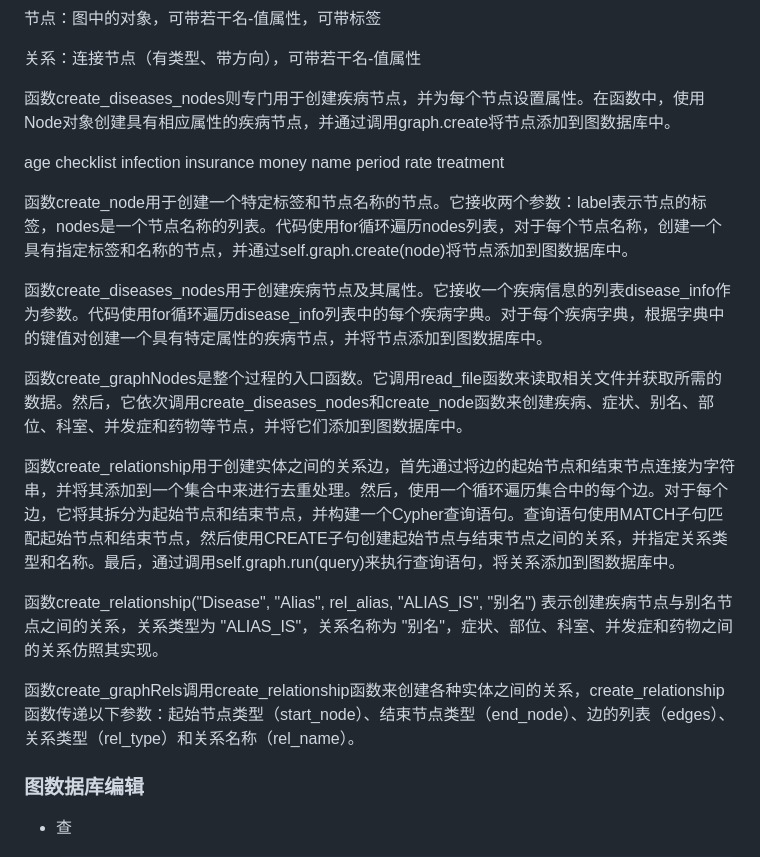
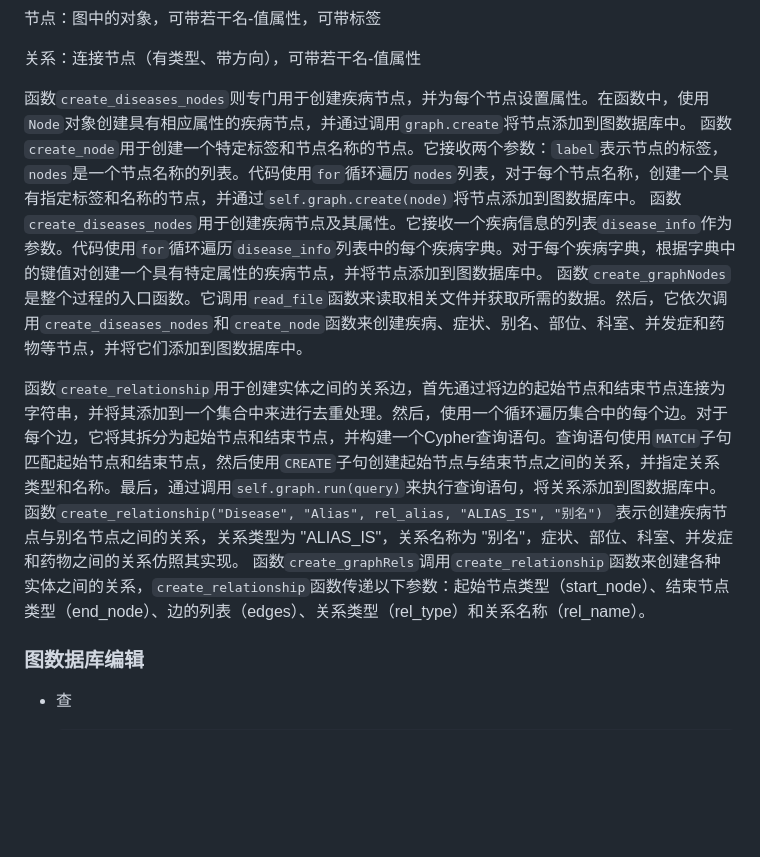
Before and after one commit to Liyixian06/-, a Markdown page: README.md, the part around the change. Rendered like a GitHub page; blank space fills up the shorter version.

```diff
--- a/README.md
+++ b/README.md
@@ -50,23 +50,14 @@ MySQL mysqlclient
 
 
 
-函数create_diseases_nodes则专门用于创建疾病节点，并为每个节点设置属性。在函数中，使用Node对象创建具有相应属性的疾病节点，并通过调用graph.create将节点添加到图数据库中。
+函数`create_diseases_nodes`则专门用于创建疾病节点，并为每个节点设置属性。在函数中，使用`Node`对象创建具有相应属性的疾病节点，并通过调用`graph.create`将节点添加到图数据库中。
+函数`create_node`用于创建一个特定标签和节点名称的节点。它接收两个参数：`label`表示节点的标签，`nodes`是一个节点名称的列表。代码使用`for`循环遍历`nodes`列表，对于每个节点名称，创建一个具有指定标签和名称的节点，并通过`self.graph.create(node)`将节点添加到图数据库中。
+函数`create_diseases_nodes`用于创建疾病节点及其属性。它接收一个疾病信息的列表`disease_info`作为参数。代码使用`for`循环遍历`disease_info`列表中的每个疾病字典。对于每个疾病字典，根据字典中的键值对创建一个具有特定属性的疾病节点，并将节点添加到图数据库中。
+函数`create_graphNodes`是整个过程的入口函数。它调用`read_file`函数来读取相关文件并获取所需的数据。然后，它依次调用`create_diseases_nodes`和`create_node`函数来创建疾病、症状、别名、部位、科室、并发症和药物等节点，并将它们添加到图数据库中。
 
-age checklist infection insurance money name period rate treatment
-
-函数create_node用于创建一个特定标签和节点名称的节点。它接收两个参数：label表示节点的标签，nodes是一个节点名称的列表。代码使用for循环遍历nodes列表，对于每个节点名称，创建一个具有指定标签和名称的节点，并通过self.graph.create(node)将节点添加到图数据库中。
-
-函数create_diseases_nodes用于创建疾病节点及其属性。它接收一个疾病信息的列表disease_info作为参数。代码使用for循环遍历disease_info列表中的每个疾病字典。对于每个疾病字典，根据字典中的键值对创建一个具有特定属性的疾病节点，并将节点添加到图数据库中。
-
-函数create_graphNodes是整个过程的入口函数。它调用read_file函数来读取相关文件并获取所需的数据。然后，它依次调用create_diseases_nodes和create_node函数来创建疾病、症状、别名、部位、科室、并发症和药物等节点，并将它们添加到图数据库中。
-
-
-
-函数create_relationship用于创建实体之间的关系边，首先通过将边的起始节点和结束节点连接为字符串，并将其添加到一个集合中来进行去重处理。然后，使用一个循环遍历集合中的每个边。对于每个边，它将其拆分为起始节点和结束节点，并构建一个Cypher查询语句。查询语句使用MATCH子句匹配起始节点和结束节点，然后使用CREATE子句创建起始节点与结束节点之间的关系，并指定关系类型和名称。最后，通过调用self.graph.run(query)来执行查询语句，将关系添加到图数据库中。
-
-函数create_relationship("Disease", "Alias", rel_alias, "ALIAS_IS", "别名") 表示创建疾病节点与别名节点之间的关系，关系类型为 "ALIAS_IS"，关系名称为 "别名"，症状、部位、科室、并发症和药物之间的关系仿照其实现。
-
-函数create_graphRels调用create_relationship函数来创建各种实体之间的关系，create_relationship函数传递以下参数：起始节点类型（start_node）、结束节点类型（end_node）、边的列表（edges）、关系类型（rel_type）和关系名称（rel_name）。
+函数`create_relationship`用于创建实体之间的关系边，首先通过将边的起始节点和结束节点连接为字符串，并将其添加到一个集合中来进行去重处理。然后，使用一个循环遍历集合中的每个边。对于每个边，它将其拆分为起始节点和结束节点，并构建一个Cypher查询语句。查询语句使用`MATCH`子句匹配起始节点和结束节点，然后使用`CREATE`子句创建起始节点与结束节点之间的关系，并指定关系类型和名称。最后，通过调用`self.graph.run(query)`来执行查询语句，将关系添加到图数据库中。
+函数`create_relationship("Disease", "Alias", rel_alias, "ALIAS_IS", "别名") `表示创建疾病节点与别名节点之间的关系，关系类型为 "ALIAS_IS"，关系名称为 "别名"，症状、部位、科室、并发症和药物之间的关系仿照其实现。
+函数`create_graphRels`调用`create_relationship`函数来创建各种实体之间的关系，`create_relationship`函数传递以下参数：起始节点类型（start_node）、结束节点类型（end_node）、边的列表（edges）、关系类型（rel_type）和关系名称（rel_name）。
 
 
 
```
